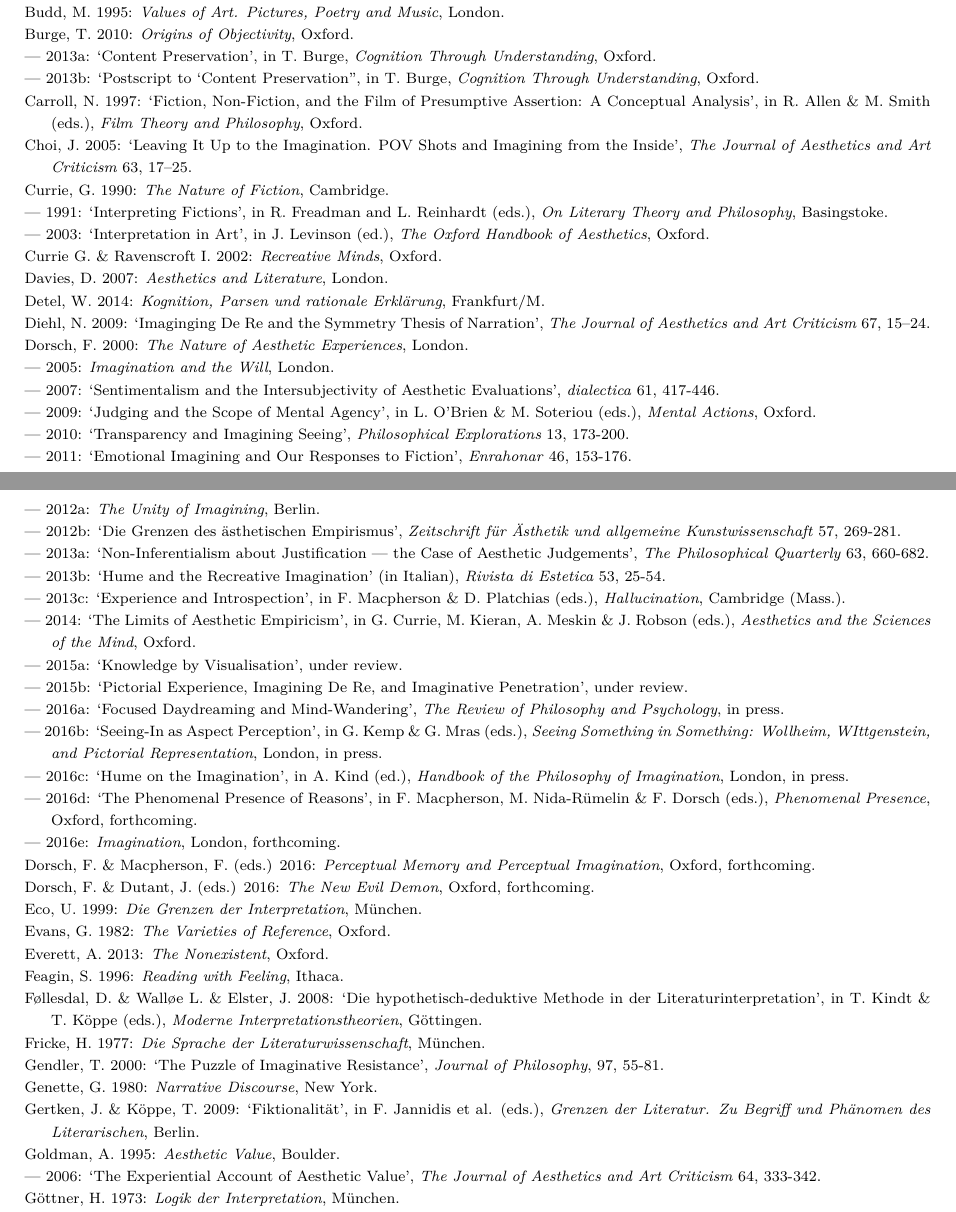
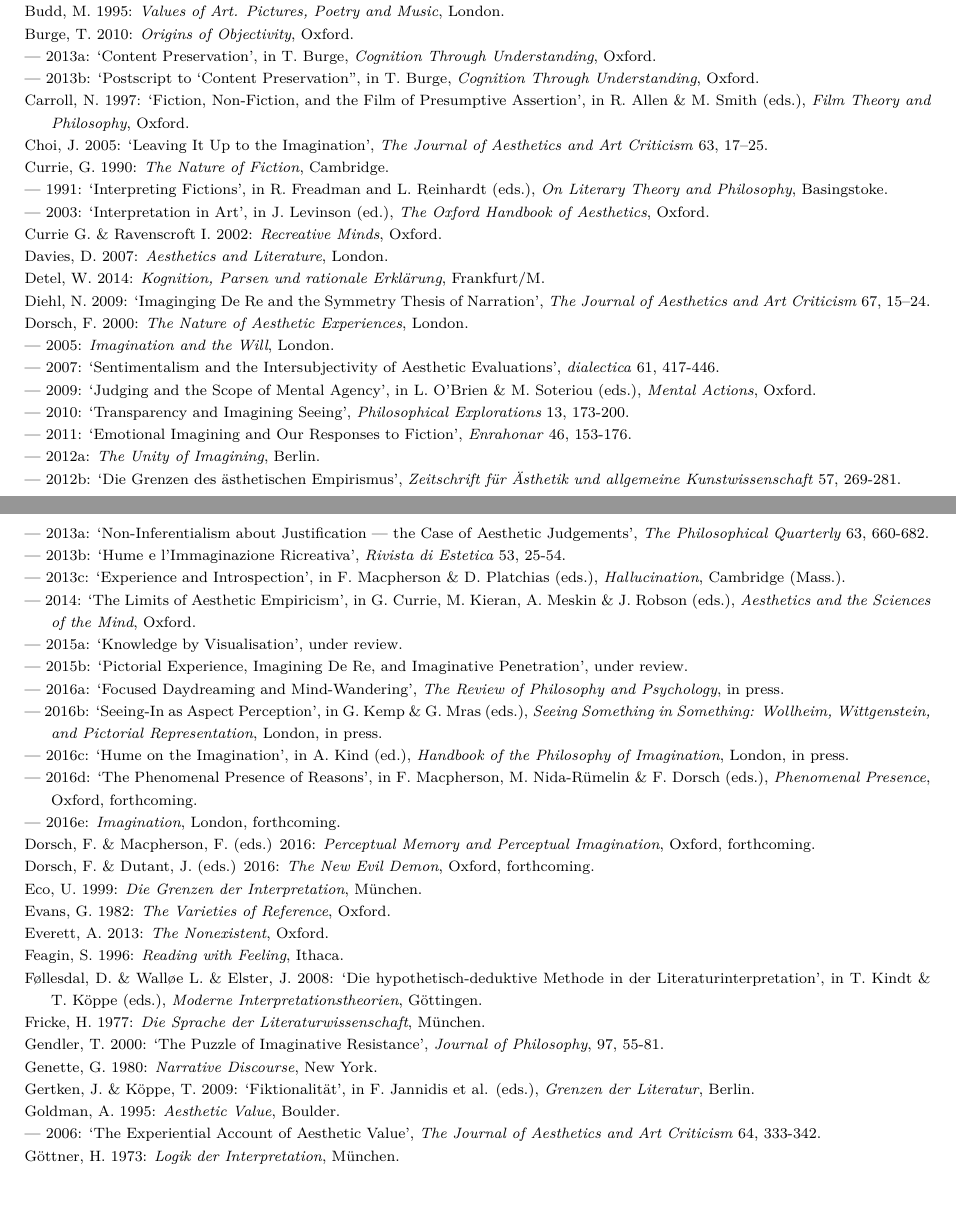
Before and after one commit to sfhd/snf-2015, a LaTeX document (SciencePart_Kindt.tex, which reads 2-6-Bibliography.tex): two parts of pages 17 and 18 of 20, joined at a grey line, cut so that both start at the same text. Compiled offline with XeLaTeX; a missing font is replaced by an installed copy or a similar font.

Commit message:
Changes from papeeria

```diff
--- a/2-6-Bibliography.tex
+++ b/2-6-Bibliography.tex
@@ -27,9 +27,9 @@ Burge, T. 2010: \emph{Origins of Objectivity}, Oxford.
 
 --- 2013b: `Postscript to `Content Preservation'', in T. Burge, \emph{Cognition Through Understanding}, Oxford.
 
-Carroll, N. 1997: `Fiction, Non-Fiction, and the Film of Presumptive Assertion: A Conceptual Analysis', in R. Allen \& M. Smith (eds.), \emph{Film Theory and Philosophy}, Oxford.
+Carroll, N. 1997: `Fiction, Non-Fiction, and the Film of Presumptive Assertion', in R. Allen \& M. Smith (eds.), \emph{Film Theory and Philosophy}, Oxford.
 
-Choi, J. 2005: `Leaving It Up to the Imagination. POV Shots and Imagining from the Inside', \emph{The Journal of Aesthetics and Art Criticism} 63, 17--25.
+Choi, J. 2005: `Leaving It Up to the Imagination', \emph{The Journal of Aesthetics and Art Criticism} 63, 17--25.
 
 Currie, G. 1990: \emph{The Nature of Fiction}, Cambridge.
 
@@ -63,7 +63,7 @@ Dorsch, F. 2000: \emph{The Nature of Aesthetic Experiences}, London.
 
 --- 2013a: `Non-Inferentialism about Justification --- the Case of Aesthetic Judgements', \emph{The Philosophical Quarterly} 63, 660-682.
 
---- 2013b: `Hume and the Recreative Imagination' (in Italian), \emph{Rivista di Estetica} 53, 25-54.
+--- 2013b: `Hume e l'Immaginazione Ricreativa', \emph{Rivista di Estetica} 53, 25-54.
 
 --- 2013c: `Experience and Introspection', in F. Macpherson \& D. Platchias (eds.), \emph{Hallucination}, Cambridge (Mass.).
 
@@ -75,7 +75,7 @@ Dorsch, F. 2000: \emph{The Nature of Aesthetic Experiences}, London.
 
 --- 2016a: `Focused Daydreaming and Mind-Wandering', \emph{The Review of Philosophy and Psychology}, in press.
 
---- 2016b: `Seeing-In as Aspect Perception', in G. Kemp \& G. Mras (eds.), \emph{Seeing Something in Something: Wollheim, WIttgenstein, and Pictorial Representation}, London, in press.
+--- 2016b: `Seeing-In as Aspect Perception', in G. Kemp \& G. Mras (eds.), \emph{Seeing Something in Something: Wollheim, Wittgenstein, and Pictorial Representation}, London, in press.
 
 --- 2016c: `Hume on the Imagination', in A. Kind (ed.), \emph{Handbook of the Philosophy of Imagination}, London, in press.
 
@@ -103,7 +103,7 @@ Gendler, T. 2000: `The Puzzle of Imaginative Resistance', \emph{Journal of Philo
 
 Genette, G. 1980: \emph{Narrative Discourse}, New York.
 
-Gertken, J. \& K\"oppe, T. 2009: `Fiktionalit\"at', in F. Jannidis et al. (eds.), \emph{Grenzen der Literatur. Zu Begriff und Ph\"anomen des Literarischen}, Berlin.
+Gertken, J. \& K\"oppe, T. 2009: `Fiktionalit\"at', in F. Jannidis et al. (eds.), \emph{Grenzen der Literatur}, Berlin.
 
 Goldman, A. 1995: \emph{Aesthetic Value}, Boulder.
 
```
Also changed, not shown: 2-3-ResearchPlan3.tex (+2 -2 lines), 2-4-5-TheRest.tex (+3 -3 lines).
